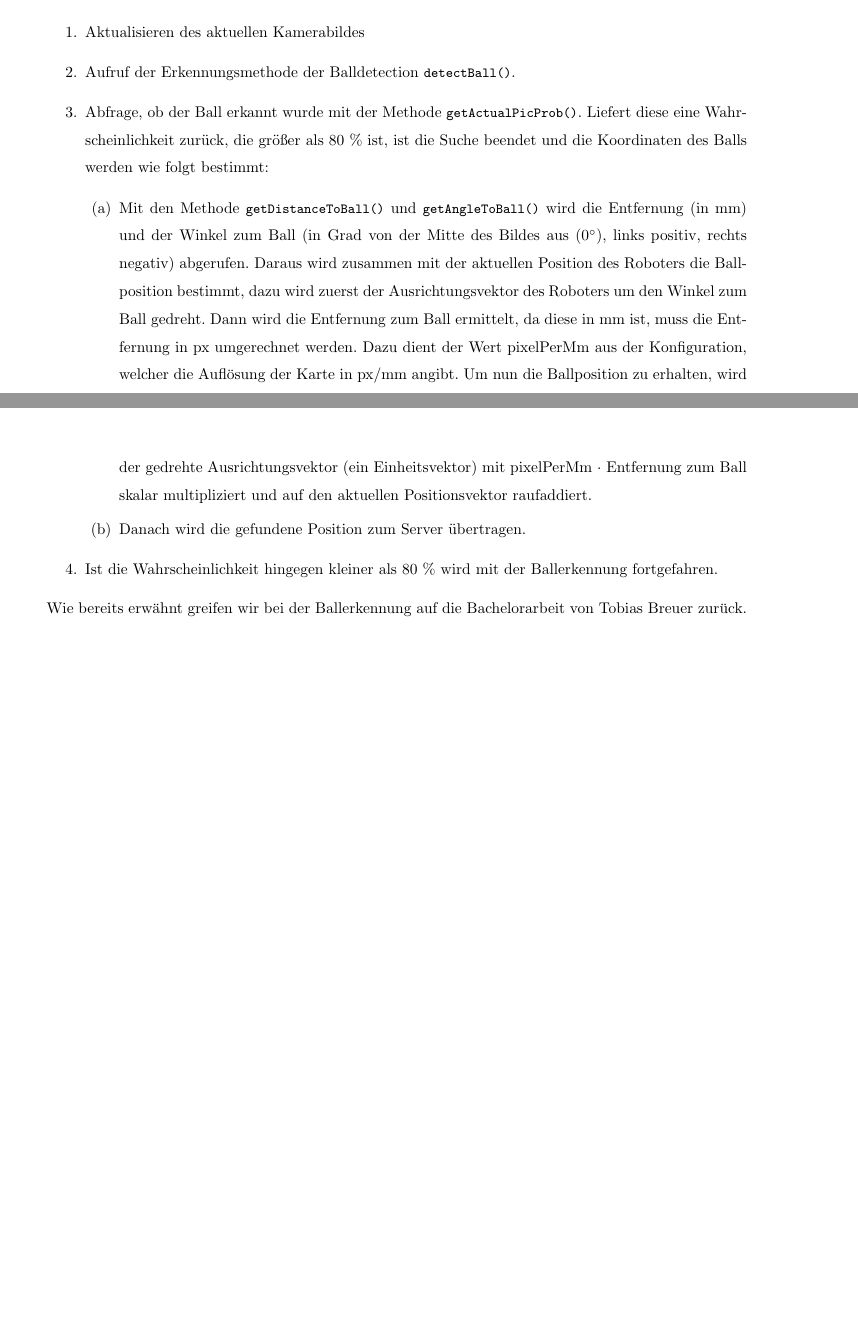
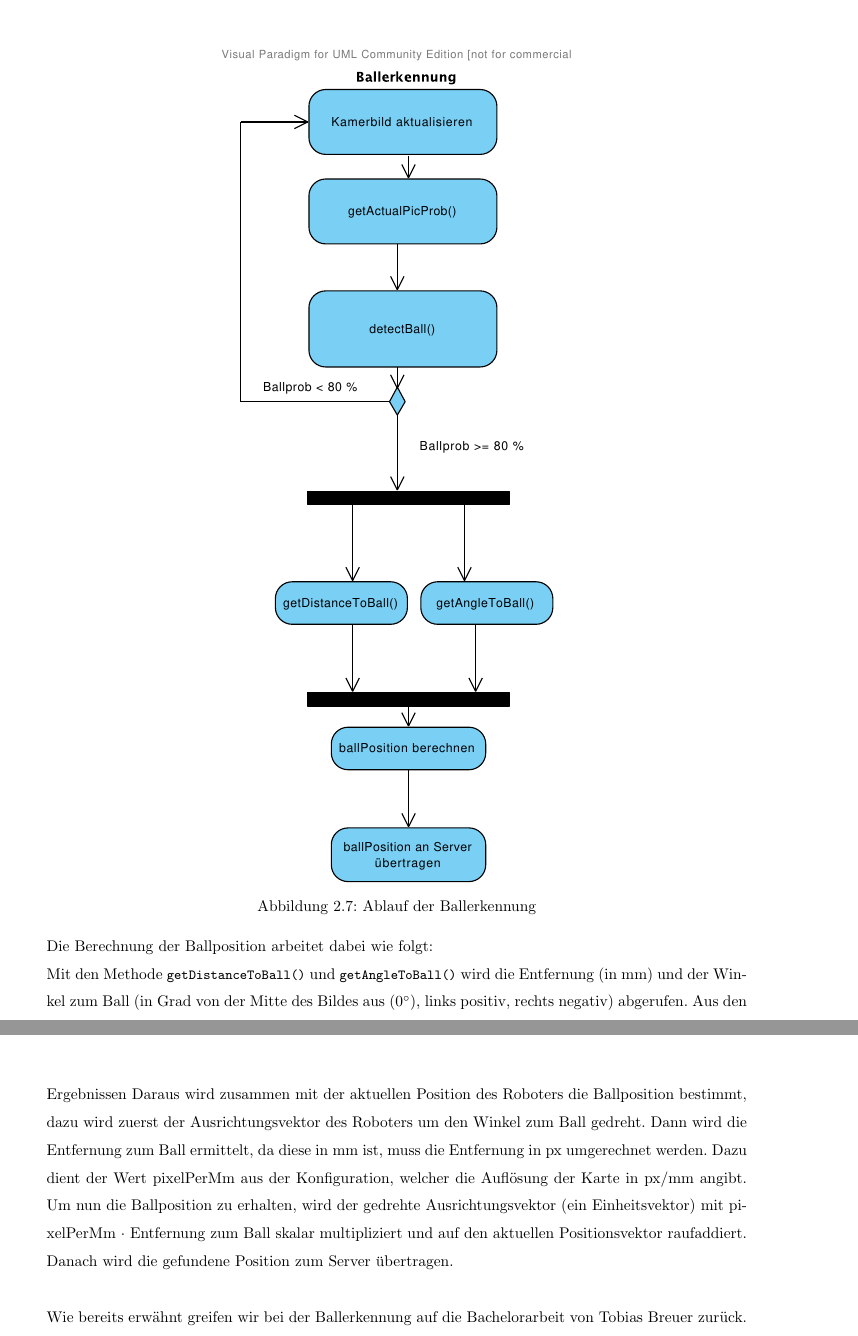
Before and after one commit to johannesst/tp_mobrob, a LaTeX document (template.tex, which reads balldetection.tex): two parts of pages 21 and 22 of 44 before the commit and two parts of pages 22 and 23 of 45 after it, joined at a grey line, cut at the place of the change, the shorter picture padded with empty space. Compiled offline with pdfLaTeX.

Commit message:
Falsche Listingsyntax für die CMake-Listings und config.cfg gefixt. Uml diagramm zu balldetection

```diff
--- a/balldetection.tex
+++ b/balldetection.tex
@@ -7,33 +7,41 @@ würden. Dabei greift sie auf das Kamerabild einer Logitech Webcam Pro 9000
 zurück. Nach Initialisierung der Ballerkennung
 werden folgende Schritte durchgeführt, bis der Ball gefunden oder die
 Suche abgebrochen wurde:
-\begin{enumerate}
-\item Aktualisieren des aktuellen Kamerabildes
-\item Aufruf der Erkennungsmethode der Balldetection
-  \lstinline|detectBall()|.
-\item Abfrage, ob der Ball erkannt wurde mit der Methode
-  \lstinline|getActualPicProb()|. Liefert diese eine
-  Wahrscheinlichkeit zurück, die größer als 80 \% ist, ist die Suche
-  beendet und die Koordinaten des Balls werden wie folgt bestimmt:
-  \begin{enumerate}
-  \item Mit den Methode \lstinline|getDistanceToBall()| und
+\begin{nofloat}{figure}
+\centering
+\includegraphics[width=0.5\linewidth]{bilder/balldetect_uml}
+  \caption{Ablauf der Ballerkennung}
+\end{nofloat}
+%\begin{enumerate}
+%\item Aktualisieren des aktuellen Kamerabildes
+%\item Aufruf der Erkennungsmethode der Balldetection
+%  \lstinline|detectBall()|.
+%\item Abfrage, ob der Ball erkannt wurde mit der Methode
+%  \lstinline|getActualPicProb()|. Liefert diese eine
+%  Wahrscheinlichkeit zurück, die größer als 80 \% ist, ist die Suche
+%  beendet und die Koordinaten des Balls werden wie folgt bestimmt:
+%  \begin{enumerate}
+Die Berechnung der Ballposition arbeitet dabei wie folgt:\\
+%\begin{itemize}
+% \item
+ Mit den Methode \lstinline|getDistanceToBall()| und
     \lstinline|getAngleToBall()| wird die Entfernung (in mm) und der Winkel
     zum Ball (in Grad von der Mitte des Bildes aus ($0^\circ$), links positiv, rechts
-		negativ) abgerufen. Daraus wird zusammen mit der aktuellen Position des Roboters
+		negativ) abgerufen.
+%              \item
+Aus den Ergebnissen Daraus wird zusammen mit der aktuellen Position des Roboters
     die Ballposition bestimmt, dazu wird zuerst der Ausrichtungsvektor des
-		Roboters um den Winkel zum Ball gedreht. Dann wird die Entfernung zum Ball
-		ermittelt, da diese in mm ist, muss die Entfernung in px umgerechnet
-		werden. Dazu dient der Wert pixelPerMm aus der Konfiguration, welcher
-		die Auflösung der Karte in px/mm angibt. Um nun die Ballposition zu
+		Roboters um den Winkel zum Ball gedreht.
+             % \item
+Dann wird die Entfernung zum Ball ermittelt, da diese in mm ist, muss
+die Entfernung in px umgerechnet werden. Dazu dient der Wert
+pixelPerMm aus der Konfiguration, welcher die Auflösung der Karte in px/mm angibt. Um nun die Ballposition zu
 		erhalten, wird der gedrehte Ausrichtungsvektor (ein Einheitsvektor) mit
 		pixelPerMm $\cdot$ Entfernung zum Ball skalar multipliziert und auf den aktuellen
 		Positionsvektor raufaddiert.
-  \item Danach wird die gefundene Position zum Server übertragen.
-  \end{enumerate}
-\item Ist die Wahrscheinlichkeit hingegen kleiner als 80 \% wird mit
-  der Ballerkennung fortgefahren.
-\end{enumerate}
-
+%  \item
+Danach wird die gefundene Position zum Server übertragen.
+\\\\
 Wie bereits erwähnt greifen wir bei der Ballerkennung auf die
 Bachelorarbeit von Tobias Breuer zurück. Dadurch konnten wir einfach
 die API der von ihm entwickelten Software nutzen, ohne uns selber mit
```
Also changed, not shown: buildsystem.tex (+4 -4 lines), funktionsweise.tex (+2 -2 lines), server.tex (+1 -1 lines), zusammenfassung.tex (+1 -1 lines), bilder/balldetect_uml.pdf (added), 1 other file.
